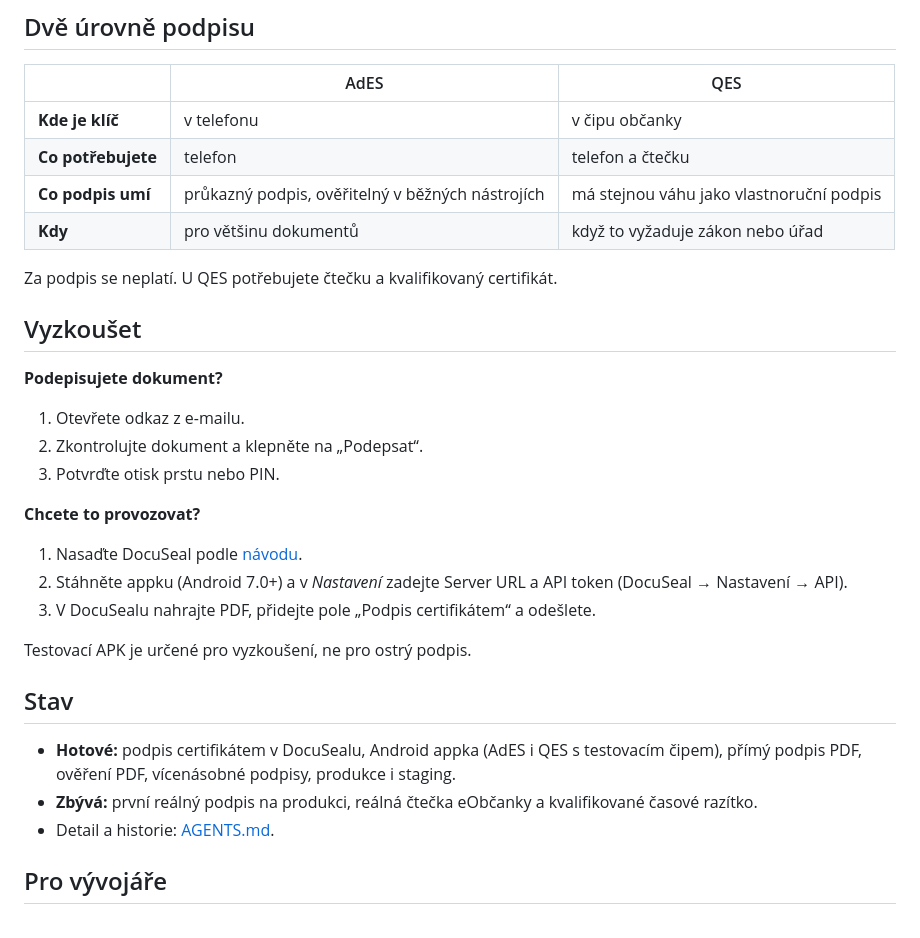
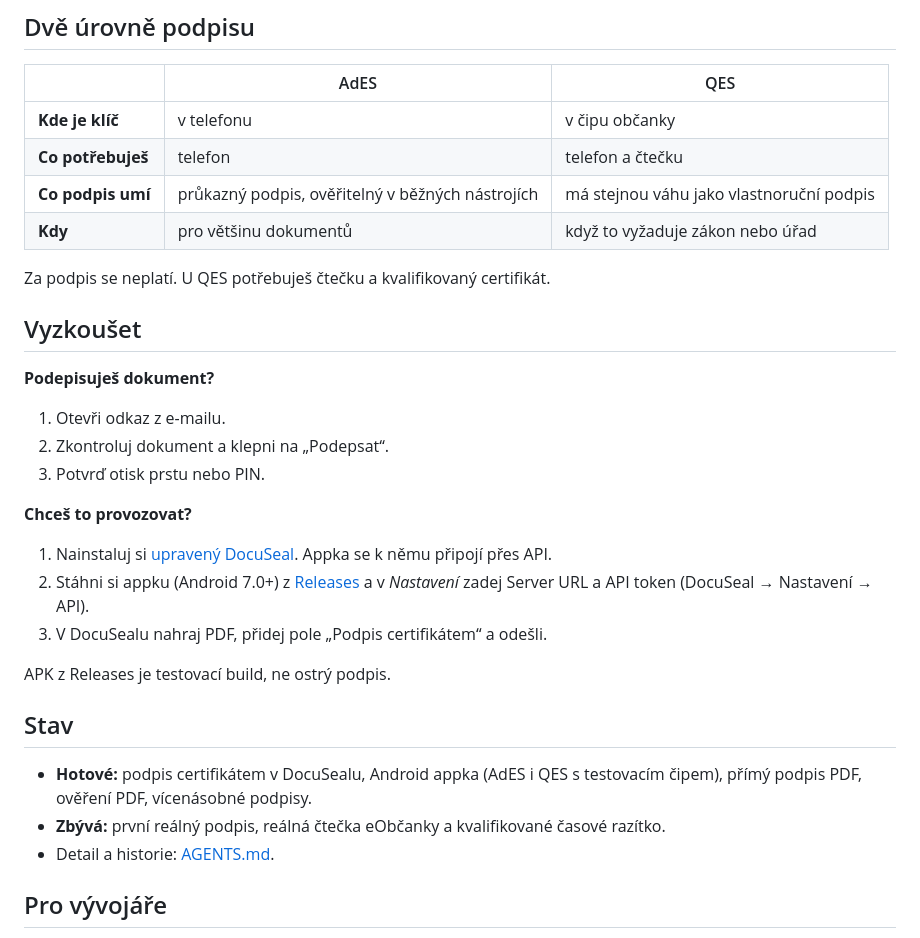
Before and after one commit to EchoxTango/dokulachtan, a Markdown page: README.md, the part around one of its changes. GitHub-like rendering.

```diff
--- a/README.md
+++ b/README.md
@@ -46,34 +71,34 @@ a sleduje stav. Nic dalšího se nezakládá.
 | | AdES | QES |
 |---|---|---|
 | **Kde je klíč** | v telefonu | v čipu občanky |
-| **Co potřebujete** | telefon | telefon a čtečku |
+| **Co potřebuješ** | telefon | telefon a čtečku |
 | **Co podpis umí** | průkazný podpis, ověřitelný v běžných nástrojích | má stejnou váhu jako vlastnoruční podpis |
 | **Kdy** | pro většinu dokumentů | když to vyžaduje zákon nebo úřad |
 
-Za podpis se neplatí. U QES potřebujete čtečku a kvalifikovaný certifikát.
+Za podpis se neplatí. U QES potřebuješ čtečku a kvalifikovaný certifikát.
 
 ## Vyzkoušet
 
-**Podepisujete dokument?**
+**Podepisuješ dokument?**
 
-1. Otevřete odkaz z e-mailu.
-2. Zkontrolujte dokument a klepněte na „Podepsat“.
-3. Potvrďte otisk prstu nebo PIN.
+1. Otevři odkaz z e-mailu.
+2. Zkontroluj dokument a klepni na „Podepsat“.
+3. Potvrď otisk prstu nebo PIN.
 
-**Chcete to provozovat?**
+**Chceš to provozovat?**
 
-1. Nasaďte DocuSeal podle [návodu](docs/09-deployment-flyio.md).
-2. Stáhněte appku (Android 7.0+) a v *Nastavení* zadejte Server URL a API token
-   (DocuSeal → Nastavení → API).
-3. V DocuSealu nahrajte PDF, přidejte pole „Podpis certifikátem“ a odešlete.
+1. Nainstaluj si [upravený DocuSeal](https://github.com/v1b3coder/docuseal). Appka se k němu připojí přes API.
+2. Stáhni si appku (Android 7.0+) z [Releases](https://github.com/v1b3coder/dokulachtan/releases/latest)
+   a v *Nastavení* zadej Server URL a API token (DocuSeal → Nastavení → API).
+3. V DocuSealu nahraj PDF, přidej pole „Podpis certifikátem“ a odešli.
 
-Testovací APK je určené pro vyzkoušení, ne pro ostrý podpis.
+APK z Releases je testovací build, ne ostrý podpis.
 
 ## Stav
 
 - **Hotové:** podpis certifikátem v DocuSealu, Android appka (AdES i QES s testovacím čipem),
-  přímý podpis PDF, ověření PDF, vícenásobné podpisy, produkce i staging.
-- **Zbývá:** první reálný podpis na produkci, reálná čtečka eObčanky a kvalifikované časové razítko.
+  přímý podpis PDF, ověření PDF, vícenásobné podpisy.
+- **Zbývá:** první reálný podpis, reálná čtečka eObčanky a kvalifikované časové razítko.
 - Detail a historie: [AGENTS.md](AGENTS.md#stav).
 
 ## Pro vývojáře
```
Also changed, not shown: other parts of README.md (+38 -13 lines), DEVELOPMENT.md (+5 -8 lines).
